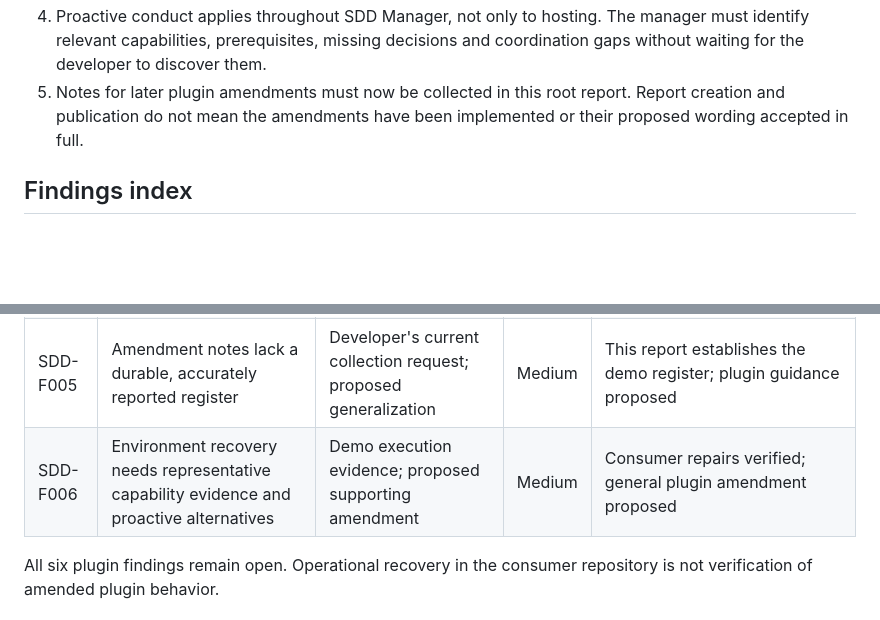
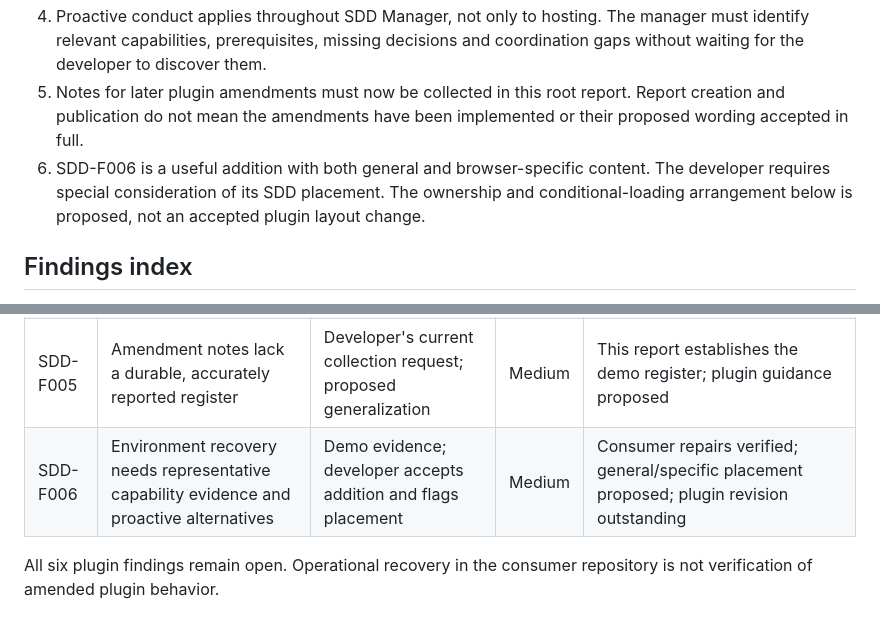
Before and after one commit to pchemguy/SDD-Manager-Demo-Tetris-ChatGPT-Work-V1, a Markdown page: SDD-MANAGER-FINDINGS.md, 2 parts joined by grey strips. Rendered like a GitHub page; blank space fills up the shorter version.

```diff
--- a/SDD-MANAGER-FINDINGS.md
+++ b/SDD-MANAGER-FINDINGS.md
@@ -17,6 +17,7 @@ Evidence consists of the conversation, inspected installed skill instructions, r
 3. Latest developer clarification (2026-10-07 15:00 Europe/Moscow): when the user supplies a GitHub token, GitHub issue/label/milestone tracking should be selected by default, but the manager must still ask for confirmation. This refines the preceding separate-opt-in clarification: the default recommendation is enabled; actual activation still requires confirmation. General Git publication authority must not be mistaken for that confirmation.
 4. Proactive conduct applies throughout SDD Manager, not only to hosting. The manager must identify relevant capabilities, prerequisites, missing decisions and coordination gaps without waiting for the developer to discover them.
 5. Notes for later plugin amendments must now be collected in this root report. Report creation and publication do not mean the amendments have been implemented or their proposed wording accepted in full.
+6. SDD-F006 is a useful addition with both general and browser-specific content. The developer requires special consideration of its SDD placement. The ownership and conditional-loading arrangement below is proposed, not an accepted plugin layout change.
 
 ## Findings index
 
@@ -29,7 +30,7 @@ Priority reflects impact on workflow correctness and developer intervention, rat
 | SDD-F003 | Existing authority was not carried into automatic-review responses and appropriate retries | Explicit developer amendments | High | Required behavior; enforcement/examples outstanding |
 | SDD-F004 | Agent explanations confuse policy, authorization and observed state | Observed error; proposed supporting amendment | High | Proposed; not separately accepted |
 | SDD-F005 | Amendment notes lack a durable, accurately reported register | Developer's current collection request; proposed generalization | Medium | This report establishes the demo register; plugin guidance proposed |
-| SDD-F006 | Environment recovery needs representative capability evidence and proactive alternatives | Demo execution evidence; proposed supporting amendment | Medium | Consumer repairs verified; general plugin amendment proposed |
+| SDD-F006 | Environment recovery needs representative capability evidence and proactive alternatives | Demo evidence; developer accepts addition and flags placement | Medium | Consumer repairs verified; general/specific placement proposed; plugin revision outstanding |
 
 All six plugin findings remain open. Operational recovery in the consumer repository is not verification of amended plugin behavior.
 
```
Also changed, not shown: other parts of SDD-MANAGER-FINDINGS.md (+26 -5 lines).
